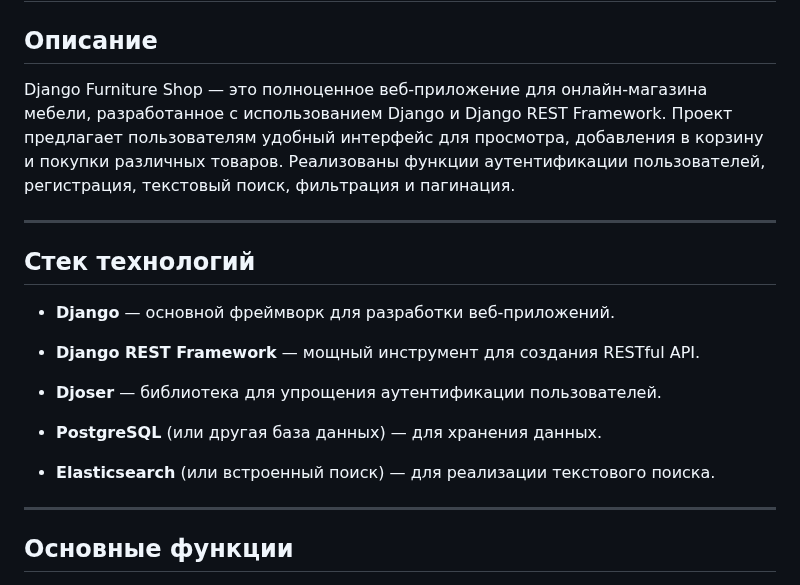
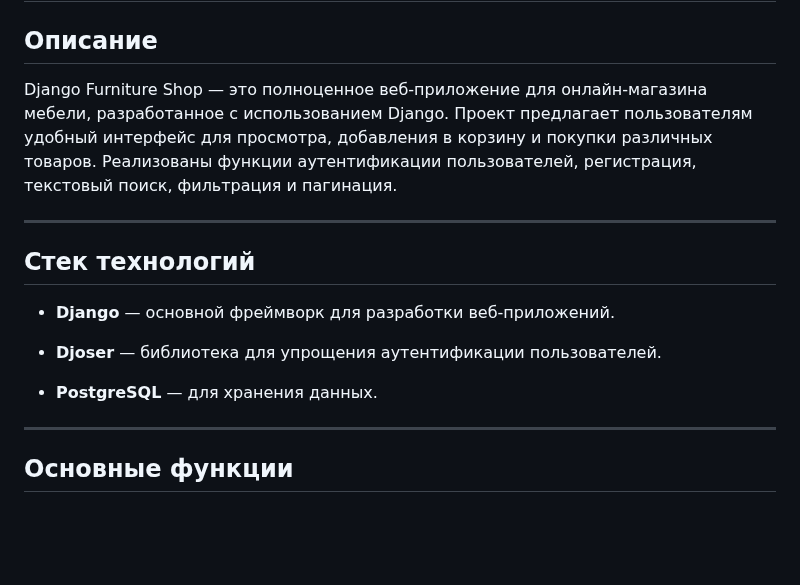
Before and after one commit to avraam311/django-furniture-shop, a Markdown page: README.md, the part around the change. Drawn GitHub-style; blank space fills up the shorter version.

```diff
--- a/README.md
+++ b/README.md
@@ -2,7 +2,7 @@
 
 ## Описание
 
-Django Furniture Shop — это полноценное веб-приложение для онлайн-магазина мебели, разработанное с использованием Django и Django REST Framework. Проект предлагает пользователям удобный интерфейс для просмотра, добавления в корзину и покупки различных товаров. Реализованы функции аутентификации пользователей, регистрация, текстовый поиск, фильтрация и пагинация.
+Django Furniture Shop — это полноценное веб-приложение для онлайн-магазина мебели, разработанное с использованием Django. Проект предлагает пользователям удобный интерфейс для просмотра, добавления в корзину и покупки различных товаров. Реализованы функции аутентификации пользователей, регистрация, текстовый поиск, фильтрация и пагинация.
 
 ---
 
@@ -10,13 +10,9 @@ Django Furniture Shop — это полноценное веб-приложен
 
 - **Django** — основной фреймворк для разработки веб-приложений.
 
-- **Django REST Framework** — мощный инструмент для создания RESTful API.
-
 - **Djoser** — библиотека для упрощения аутентификации пользователей.
 
-- **PostgreSQL** (или другая база данных) — для хранения данных.
-
-- **Elasticsearch** (или встроенный поиск) — для реализации текстового поиска.
+- **PostgreSQL** — для хранения данных.
 
 ---
 
```
